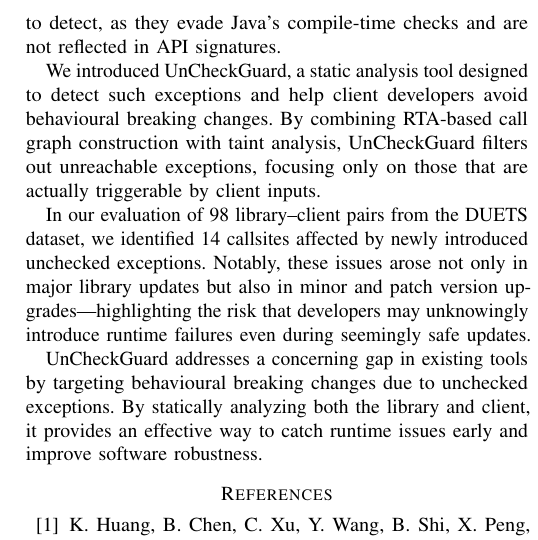
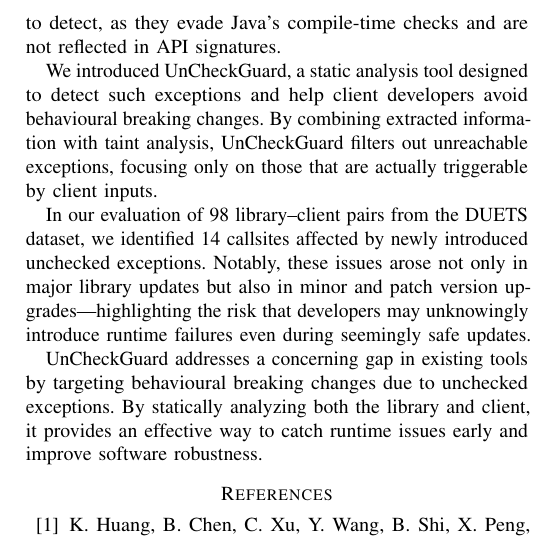
Before and after one commit to patricklam/25.scam.breaking-exceptions, a LaTeX paper (main.tex, which reads 07-conclusion.tex): part of one column of page 10 of 11, cut so that both start at the same text. Compiled offline with pdfLaTeX; a missing font is replaced by an installed copy or a similar font; a LaTeX package or settings file that is missing is left out.

Commit message:
remove RTA mention in conclusion

```diff
--- a/07-conclusion.tex
+++ b/07-conclusion.tex
@@ -1,6 +1,6 @@
 In this work, we demonstrated the impact of behavioural breaking changes caused by newly added unchecked exceptions in client applications. These changes are particularly difficult to detect, as they evade Java's compile-time checks and are not reflected in API signatures.
 
-We introduced UnCheckGuard, a static analysis tool designed to detect such exceptions and help client developers avoid behavioural breaking changes. By combining RTA-based call graph construction with taint analysis, UnCheckGuard filters out unreachable exceptions, focusing only on those that are actually triggerable by client inputs.
+We introduced UnCheckGuard, a static analysis tool designed to detect such exceptions and help client developers avoid behavioural breaking changes. By combining extracted information with taint analysis, UnCheckGuard filters out unreachable exceptions, focusing only on those that are actually triggerable by client inputs.
 
 In our evaluation of 98 library–client pairs from the DUETS dataset, we identified 14 callsites affected by newly introduced unchecked exceptions. Notably, these issues arose not only in major library updates but also in minor and patch version upgrades—highlighting the risk that developers may unknowingly introduce runtime failures even during seemingly safe updates.
 
```
